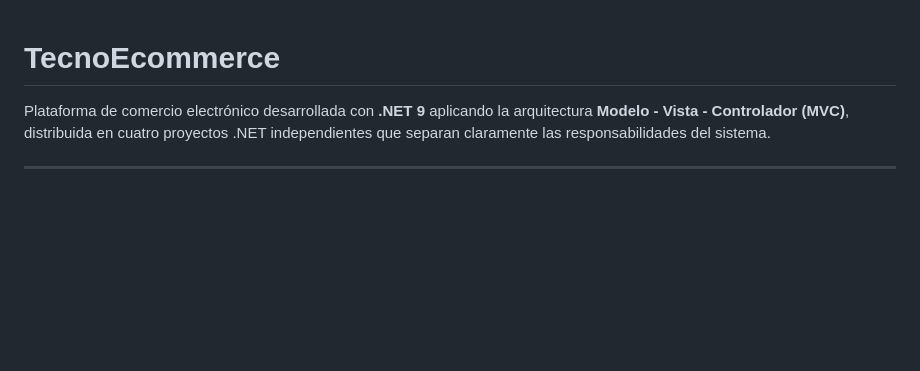
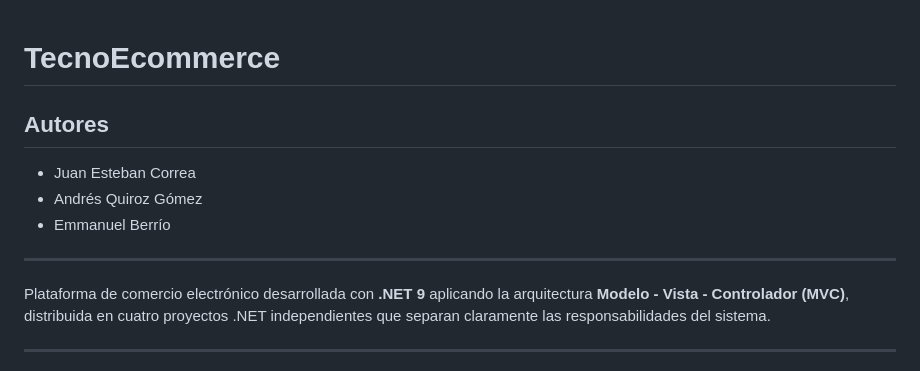
Before and after one commit to Emmanuelxs13/tecno-ecommerce, a Markdown page: README.md, the part around the change. Rendered like a GitHub page; blank space fills up the shorter version.

Commit message:
docs: update README to include authors section

```diff
--- a/README.md
+++ b/README.md
@@ -1,4 +1,12 @@
 # TecnoEcommerce
+
+## Autores
+
+- Juan Esteban Correa
+- Andrés Quiroz Gómez
+- Emmanuel Berrío
+
+---
 
 Plataforma de comercio electrónico desarrollada con **.NET 9** aplicando la arquitectura **Modelo - Vista - Controlador (MVC)**, distribuida en cuatro proyectos .NET independientes que separan claramente las responsabilidades del sistema.
 
```
